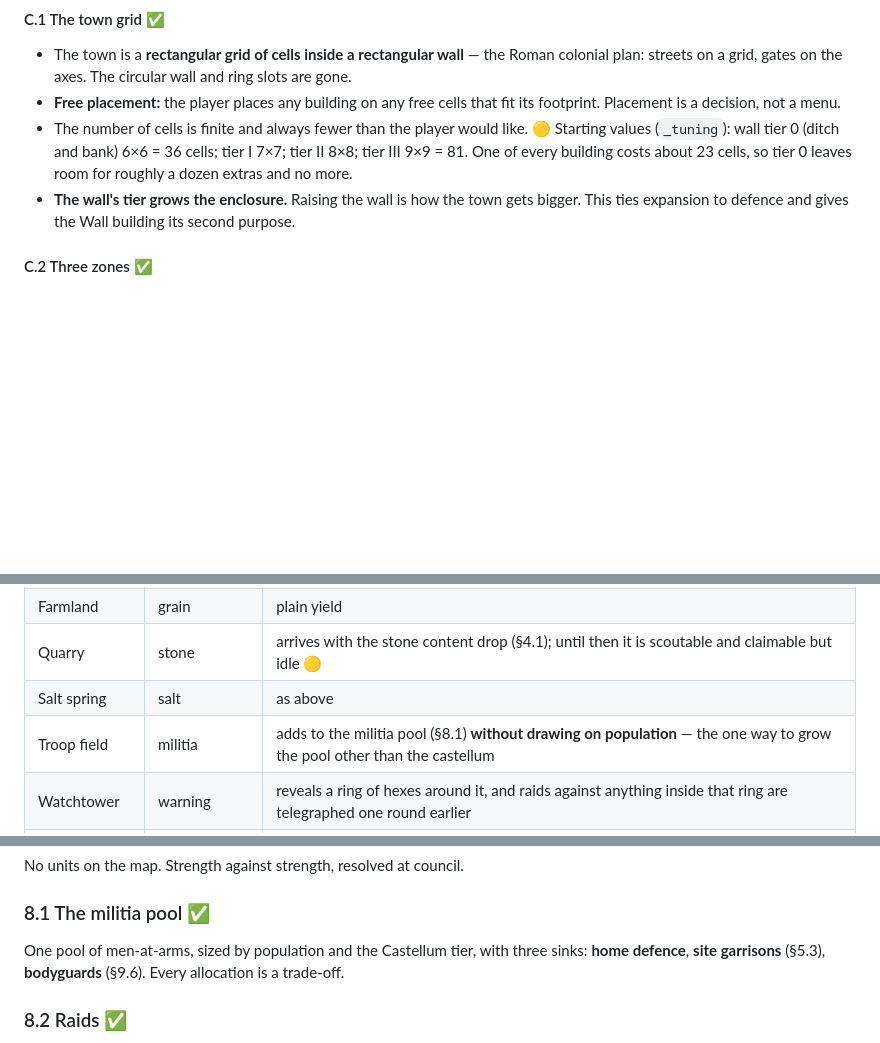
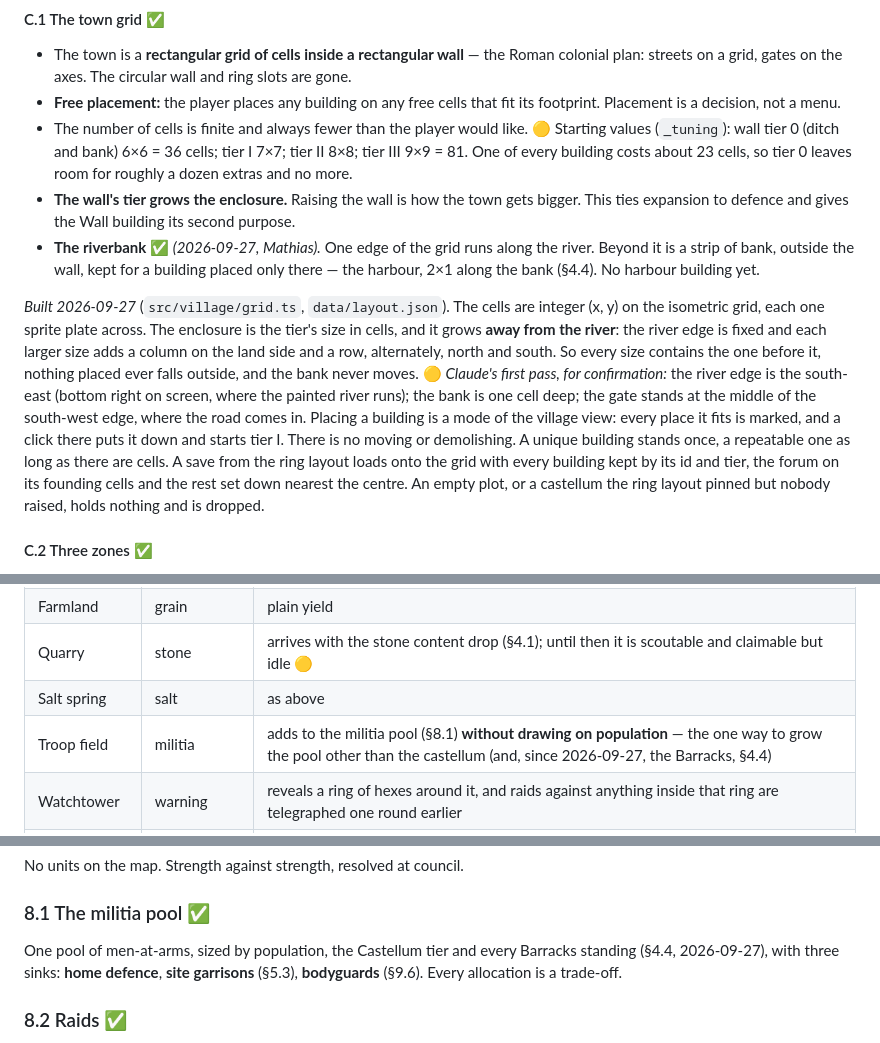
Before and after one commit to Mathiano/rome, a Markdown page: docs/DESIGN.md, 3 parts joined by grey strips. GitHub-like rendering; blank space fills up the shorter version.

```diff
--- a/docs/DESIGN.md
+++ b/docs/DESIGN.md
@@ -178,6 +181,9 @@ Every building has a footprint in grid cells. 🟡 starting values: Praetorium,
 - **Free placement:** the player places any building on any free cells that fit its footprint. Placement is a decision, not a menu.
 - The number of cells is finite and always fewer than the player would like. 🟡 Starting values (`_tuning`): wall tier 0 (ditch and bank) 6×6 = 36 cells; tier I 7×7; tier II 8×8; tier III 9×9 = 81. One of every building costs about 23 cells, so tier 0 leaves room for roughly a dozen extras and no more.
 - **The wall's tier grows the enclosure.** Raising the wall is how the town gets bigger. This ties expansion to defence and gives the Wall building its second purpose.
+- **The riverbank ✅** *(2026-09-27, Mathias).* One edge of the grid runs along the river. Beyond it is a strip of bank, outside the wall, kept for a building placed only there — the harbour, 2×1 along the bank (§4.4). No harbour building yet.
+
+*Built 2026-09-27* (`src/village/grid.ts`, `data/layout.json`). The cells are integer (x, y) on the isometric grid, each one sprite plate across. The enclosure is the tier's size in cells, and it grows **away from the river**: the river edge is fixed and each larger size adds a column on the land side and a row, alternately, north and south. So every size contains the one before it, nothing placed ever falls outside, and the bank never moves. 🟡 *Claude's first pass, for confirmation:* the river edge is the south-east (bottom right on screen, where the painted river runs); the bank is one cell deep; the gate stands at the middle of the south-west edge, where the road comes in. Placing a building is a mode of the village view: every place it fits is marked, and a click there puts it down and starts tier I. There is no moving or demolishing. A unique building stands once, a repeatable one as long as there are cells. A save from the ring layout loads onto the grid with every building kept by its id and tier, the forum on its founding cells and the rest set down nearest the centre. An empty plot, or a castellum the ring layout pinned but nobody raised, holds nothing and is dropped.
 
 #### C.2 Three zones ✅
 
@@ -228,7 +236,7 @@ A holding is defined by what it gives, and the kinds are deliberately unlike eac
 | Farmland | grain | plain yield |
 | Quarry | stone | arrives with the stone content drop (§4.1); until then it is scoutable and claimable but idle 🟡 |
 | Salt spring | salt | as above |
-| Troop field | militia | adds to the militia pool (§8.1) **without drawing on population** — the one way to grow the pool other than the castellum |
+| Troop field | militia | adds to the militia pool (§8.1) **without drawing on population** — the one way to grow the pool other than the castellum (and, since 2026-09-27, the Barracks, §4.4) |
 | Watchtower | warning | reveals a ring of hexes around it, and raids against anything inside that ring are telegraphed one round earlier |
 | Ford / junction | movement | envoys and trade resolve faster; the trade effect applies at the market |
 | Shrine | gravitas | a small standing gravitas income to the house holding the post of temple |
@@ -303,7 +311,7 @@ No units on the map. Strength against strength, resolved at council.
 
 ### 8.1 The militia pool ✅
 
-One pool of men-at-arms, sized by population and the Castellum tier, with three sinks: **home defence**, **site garrisons** (§5.3), **bodyguards** (§9.6). Every allocation is a trade-off.
+One pool of men-at-arms, sized by population, the Castellum tier and every Barracks standing (§4.4, 2026-09-27), with three sinks: **home defence**, **site garrisons** (§5.3), **bodyguards** (§9.6). Every allocation is a trade-off.
 
 ### 8.2 Raids ✅
 
```
Also changed, not shown: other parts of docs/DESIGN.md (+12 -4 lines), CLAUDE.md (+6 -5 lines).
